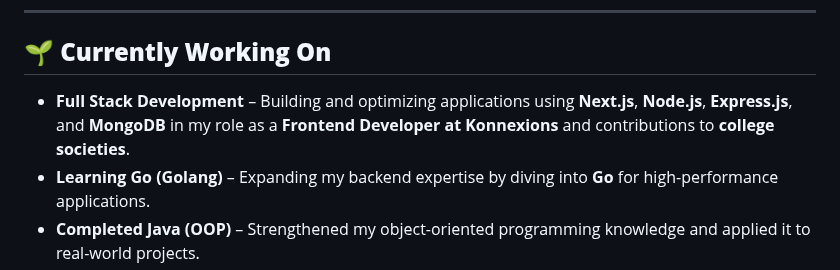
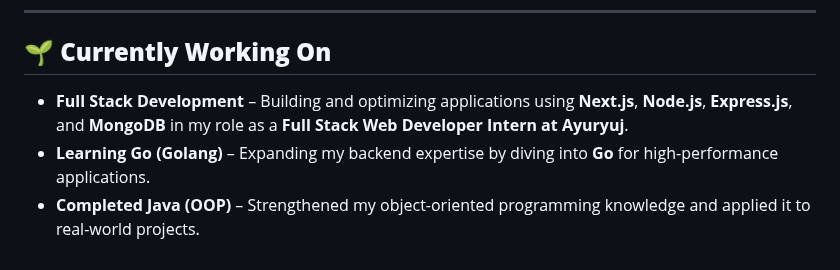
Before and after one commit to SHIVAM-KUMAR-59/SHIVAM-KUMAR-59, a Markdown page: README.md, the part around the change. Rendered like a GitHub page.

```diff
--- a/README.md
+++ b/README.md
@@ -5,7 +5,7 @@ Hi there! 👋 I'm **Shivam Kumar**, a passionate **Frontend Developer** with ov
 ---
 
 ## 🌱 **Currently Working On**
-- **Full Stack Development** – Building and optimizing applications using **Next.js**, **Node.js**, **Express.js**, and **MongoDB** in my role as a **Frontend Developer at Konnexions** and contributions to **college societies**.
+- **Full Stack Development** – Building and optimizing applications using **Next.js**, **Node.js**, **Express.js**, and **MongoDB** in my role as a **Full Stack Web Developer Intern at Ayuryuj**.
 - **Learning Go (Golang)** – Expanding my backend expertise by diving into **Go** for high-performance applications.
 - **Completed Java (OOP)** – Strengthened my object-oriented programming knowledge and applied it to real-world projects.
 - **Data Structures & Algorithms** – Improving problem-solving skills through **LeetCode challenges**.
```
